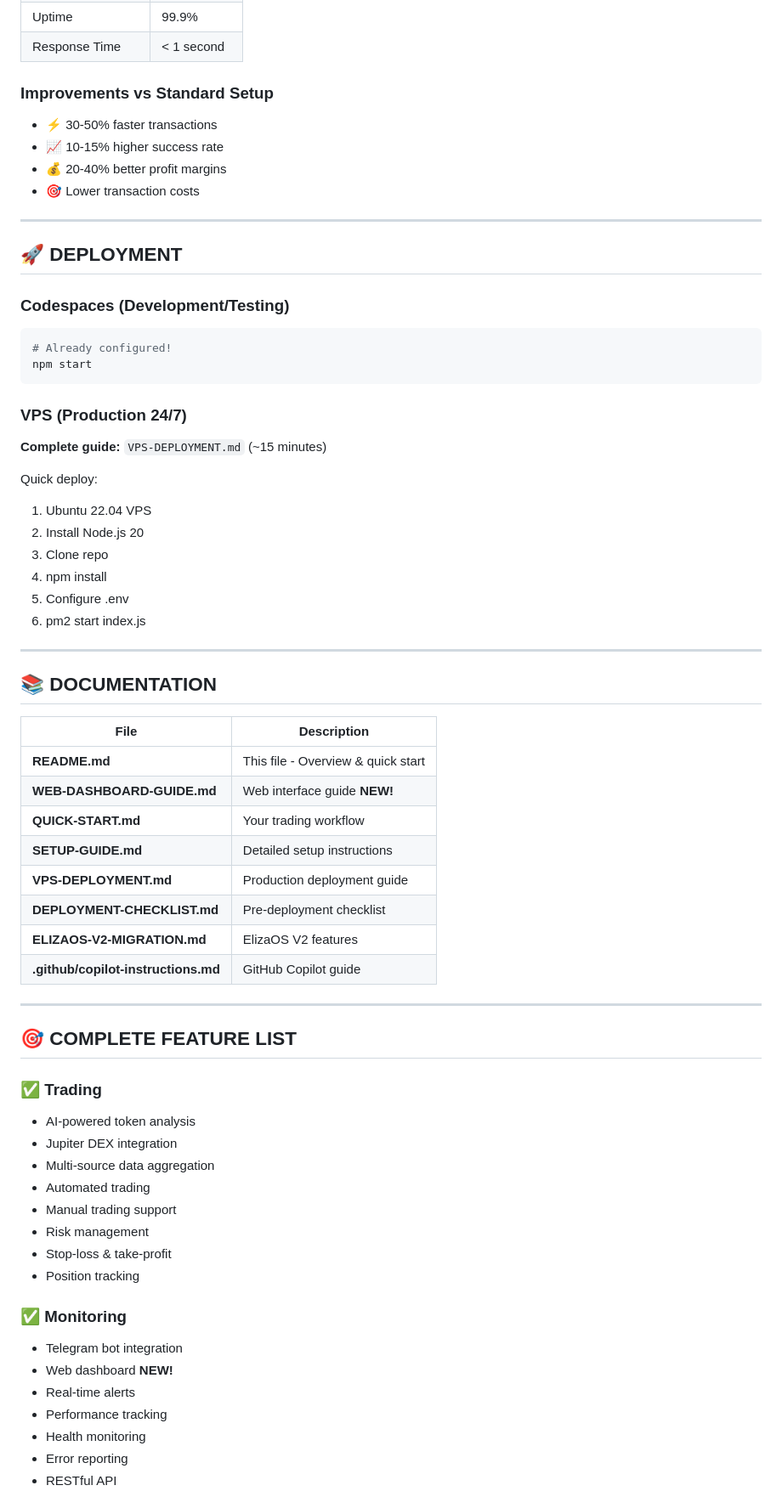
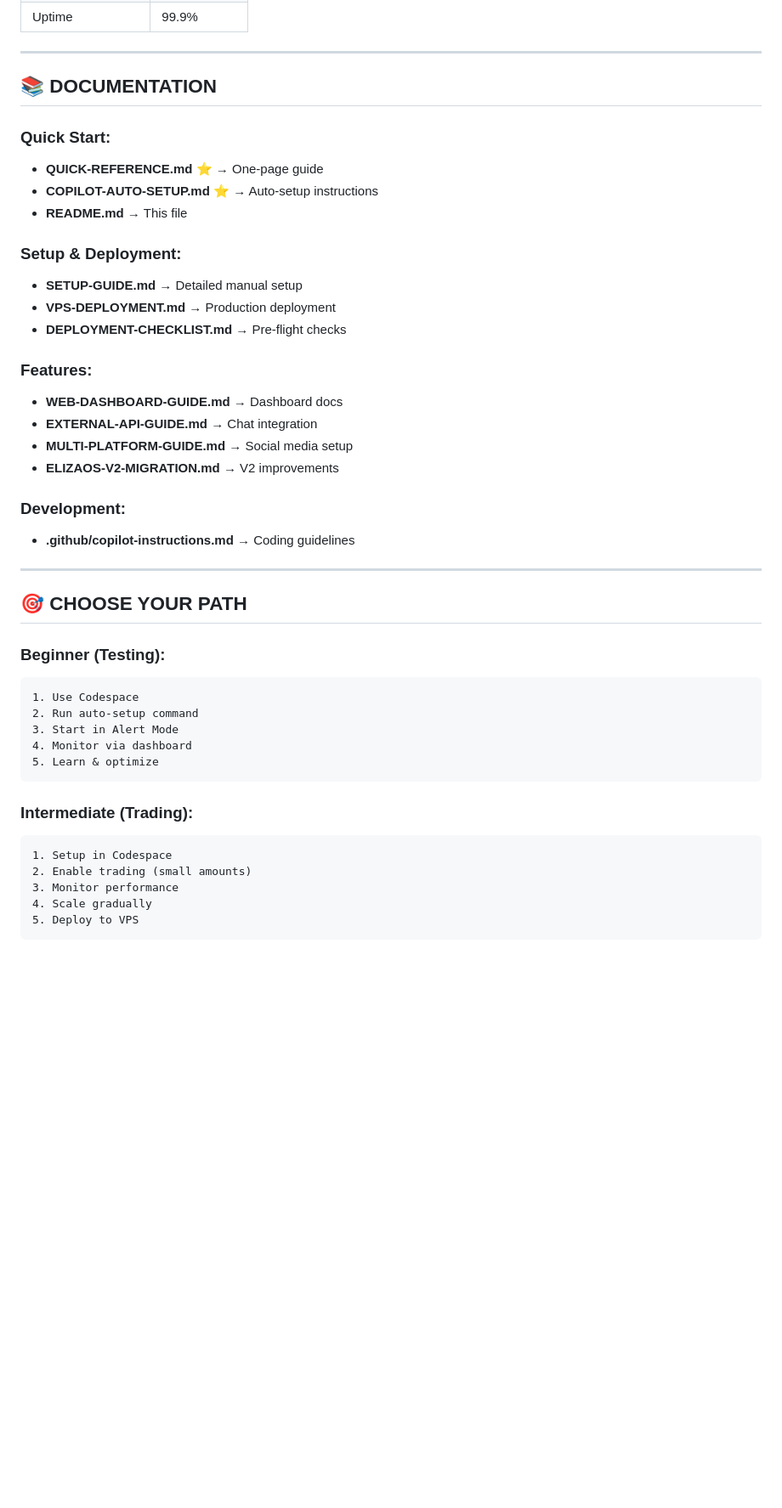
Before and after one commit to Timson100x/Solana-AI-Trading-Agent, a Markdown page: README.md, the part around one of its changes. Shown at 85% size. Rendered like a GitHub page; blank space fills up the shorter version.

Commit message:
📚 Update README with auto-setup

````diff
--- a/README.md
+++ b/README.md
@@ -315,68 +115,47 @@ MAX_POSITION_SIZE=0.2        # Max 0.2 SOL per trade
 | Uptime | 99.9% |
-| Response Time | < 1 second |
-
-### Improvements vs Standard Setup
-- ⚡ 30-50% faster transactions
-- 📈 10-15% higher success rate
-- 💰 20-40% better profit margins
-- 🎯 Lower transaction costs
-
----
-
-## 🚀 DEPLOYMENT
-
-### Codespaces (Development/Testing)
-```bash
-# Already configured!
-npm start
-```
-
-### VPS (Production 24/7)
-**Complete guide:** `VPS-DEPLOYMENT.md` (~15 minutes)
-
-Quick deploy:
-1. Ubuntu 22.04 VPS
-2. Install Node.js 20
-3. Clone repo
-4. npm install
-5. Configure .env
-6. pm2 start index.js
 
 ---
 
 ## 📚 DOCUMENTATION
 
-| File | Description |
-|------|-------------|
-| **README.md** | This file - Overview & quick start |
-| **WEB-DASHBOARD-GUIDE.md** | Web interface guide **NEW!** |
-| **QUICK-START.md** | Your trading workflow |
-| **SETUP-GUIDE.md** | Detailed setup instructions |
-| **VPS-DEPLOYMENT.md** | Production deployment guide |
-| **DEPLOYMENT-CHECKLIST.md** | Pre-deployment checklist |
-| **ELIZAOS-V2-MIGRATION.md** | ElizaOS V2 features |
-| **.github/copilot-instructions.md** | GitHub Copilot guide |
+### Quick Start:
+- **QUICK-REFERENCE.md** ⭐ → One-page guide
+- **COPILOT-AUTO-SETUP.md** ⭐ → Auto-setup instructions
+- **README.md** → This file
+
+### Setup & Deployment:
+- **SETUP-GUIDE.md** → Detailed manual setup
+- **VPS-DEPLOYMENT.md** → Production deployment
+- **DEPLOYMENT-CHECKLIST.md** → Pre-flight checks
+
+### Features:
+- **WEB-DASHBOARD-GUIDE.md** → Dashboard docs
+- **EXTERNAL-API-GUIDE.md** → Chat integration
+- **MULTI-PLATFORM-GUIDE.md** → Social media setup
+- **ELIZAOS-V2-MIGRATION.md** → V2 improvements
+
+### Development:
+- **.github/copilot-instructions.md** → Coding guidelines
 
 ---
 
-## 🎯 COMPLETE FEATURE LIST
+## 🎯 CHOOSE YOUR PATH
 
-### ✅ Trading
-- AI-powered token analysis
-- Jupiter DEX integration
-- Multi-source data aggregation
-- Automated trading
-- Manual trading support
-- Risk management
-- Stop-loss & take-profit
-- Position tracking
+### Beginner (Testing):
+```
+1. Use Codespace
+2. Run auto-setup command
+3. Start in Alert Mode
+4. Monitor via dashboard
+5. Learn & optimize
+```
 
-### ✅ Monitoring
-- Telegram bot integration
-- Web dashboard **NEW!**
-- Real-time alerts
-- Performance tracking
-- Health monitoring
-- Error reporting
-- RESTful API
+### Intermediate (Trading):
+```
+1. Setup in Codespace
+2. Enable trading (small amounts)
+3. Monitor performance
+4. Scale gradually
+5. Deploy to VPS
+```
 
````
Also changed, not shown: other parts of README.md (+146 -364 lines).
